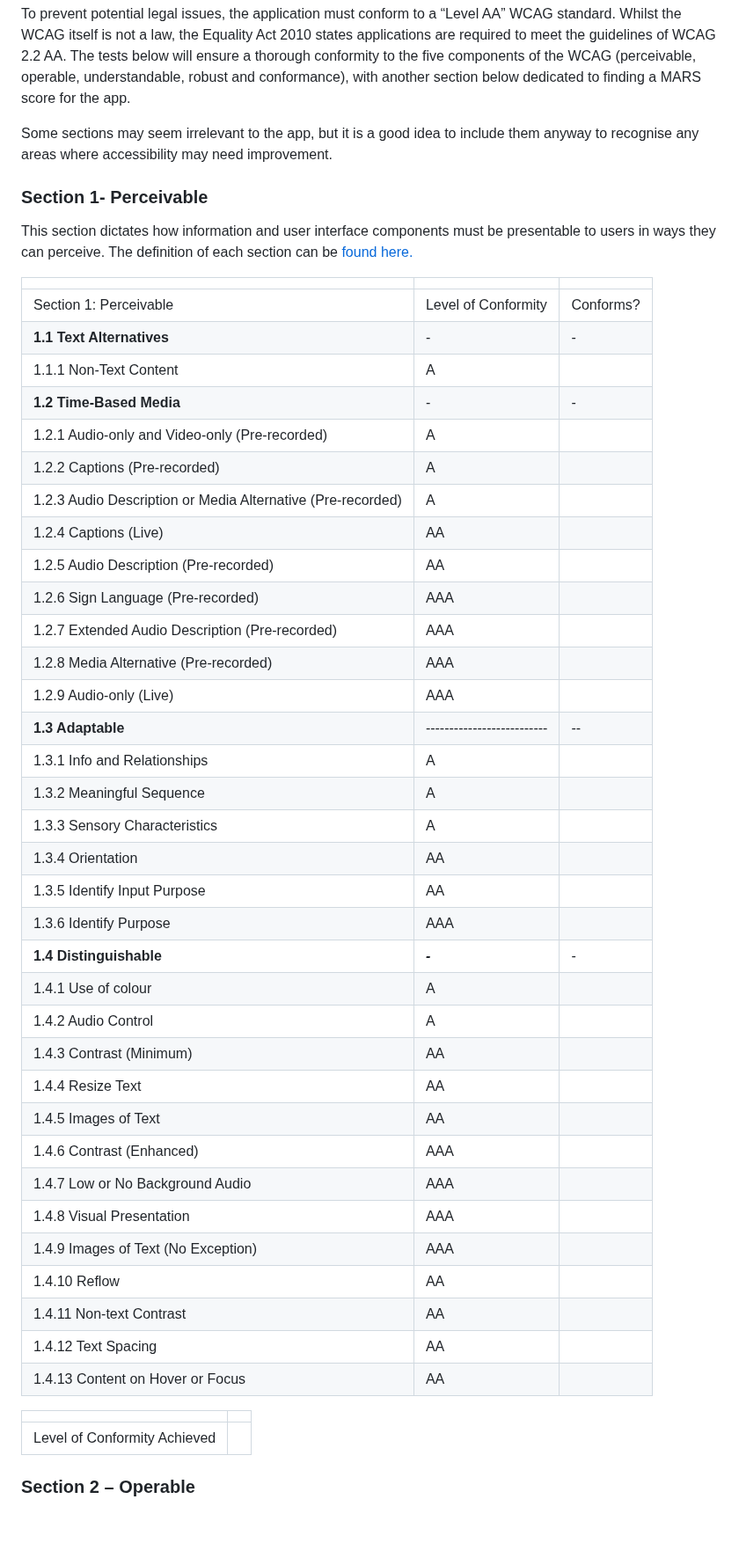
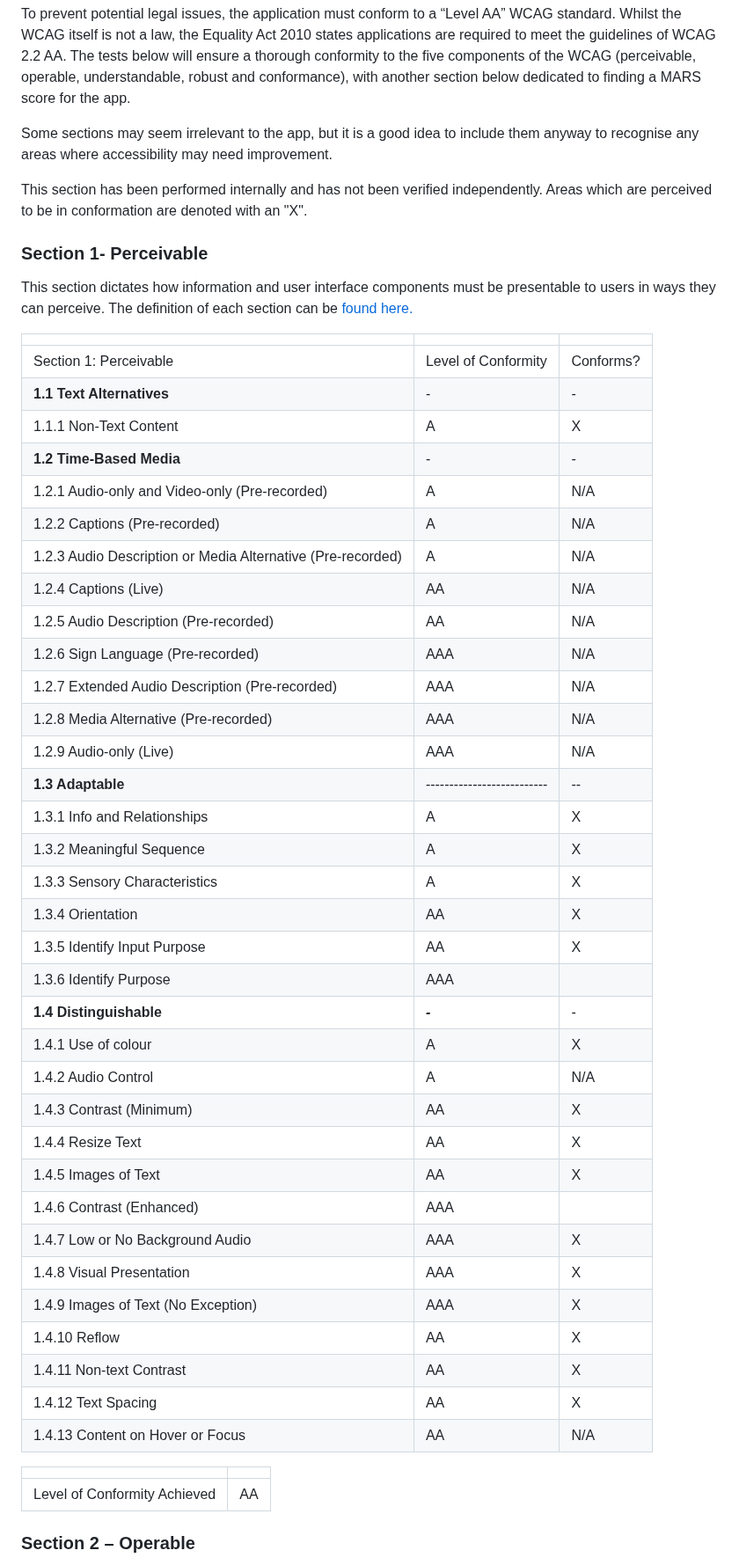
Before and after one commit to jamesdeal89/UniCare, a Markdown page: docs/Usability/usability.md, the part around the change. Shown at 88% size. Drawn GitHub-style; blank space fills up the shorter version.

Commit message:
section 1 usability complete

```diff
--- a/docs/Usability/usability.md
+++ b/docs/Usability/usability.md
@@ -11,6 +11,8 @@ To prevent potential legal issues, the application must conform to a “Level AA
 
 Some sections may seem irrelevant to the app, but it is a good idea to include them anyway to recognise any areas where accessibility may need improvement.
 
+This section has been performed internally and has not been verified independently. Areas which are perceived to be in conformation are denoted with an "X".
+
 ### Section 1- Perceivable
 
 This section dictates how information and user interface components must be presentable to users in ways they can perceive. The definition of each section can be [found here.](https://www.w3.org/TR/WCAG22/#abstract)
@@ -19,42 +21,42 @@ This section dictates how information and user interface components must be pres
 |----|----|----|
 | Section 1: Perceivable | Level of Conformity | Conforms? |
 | **1.1 Text Alternatives** | \- | \- |
-| 1.1.1 Non-Text Content | A |  |
+| 1.1.1 Non-Text Content | A | X |
 | **1.2 Time-Based Media** | \- | \- |
-| 1.2.1 Audio-only and Video-only (Pre-recorded) | A |  |
-| 1.2.2 Captions (Pre-recorded) | A |  |
-| 1.2.3 Audio Description or Media Alternative (Pre-recorded) | A |  |
-| 1.2.4 Captions (Live) | AA |  |
-| 1.2.5 Audio Description (Pre-recorded) | AA |  |
-| 1.2.6 Sign Language (Pre-recorded) | AAA |  |
-| 1.2.7 Extended Audio Description (Pre-recorded) | AAA |  |
-| 1.2.8 Media Alternative (Pre-recorded) | AAA |  |
-| 1.2.9 Audio-only (Live) | AAA |  |
+| 1.2.1 Audio-only and Video-only (Pre-recorded) | A | N/A |
+| 1.2.2 Captions (Pre-recorded) | A | N/A |
+| 1.2.3 Audio Description or Media Alternative (Pre-recorded) | A | N/A |
+| 1.2.4 Captions (Live) | AA | N/A |
+| 1.2.5 Audio Description (Pre-recorded) | AA | N/A |
+| 1.2.6 Sign Language (Pre-recorded) | AAA | N/A |
+| 1.2.7 Extended Audio Description (Pre-recorded) | AAA | N/A |
+| 1.2.8 Media Alternative (Pre-recorded) | AAA | N/A |
+| 1.2.9 Audio-only (Live) | AAA | N/A |
 | **1.3 Adaptable** | \-------------------------- | -- |
-| 1.3.1 Info and Relationships | A |  |
-| 1.3.2 Meaningful Sequence | A |  |
-| 1.3.3 Sensory Characteristics | A |  |
-| 1.3.4 Orientation | AA |  |
-| 1.3.5 Identify Input Purpose | AA |  |
+| 1.3.1 Info and Relationships | A | X |
+| 1.3.2 Meaningful Sequence | A | X |
+| 1.3.3 Sensory Characteristics | A | X |
+| 1.3.4 Orientation | AA | X |
+| 1.3.5 Identify Input Purpose | AA | X |
 | 1.3.6 Identify Purpose | AAA |  |
 | **1.4 Distinguishable** | ***-*** | \- |
-| 1.4.1 Use of colour | A |  |
-| 1.4.2 Audio Control | A |  |
-| 1.4.3 Contrast (Minimum) | AA |  |
-| 1.4.4 Resize Text | AA |  |
-| 1.4.5 Images of Text | AA |  |
+| 1.4.1 Use of colour | A | X |
+| 1.4.2 Audio Control | A | N/A |
+| 1.4.3 Contrast (Minimum) | AA | X |
+| 1.4.4 Resize Text | AA | X |
+| 1.4.5 Images of Text | AA | X |
 | 1.4.6 Contrast (Enhanced) | AAA |  |
-| 1.4.7 Low or No Background Audio | AAA |  |
-| 1.4.8 Visual Presentation | AAA |  |
-| 1.4.9 Images of Text (No Exception) | AAA |  |
-| 1.4.10 Reflow | AA |  |
-| 1.4.11 Non-text Contrast | AA |  |
-| 1.4.12 Text Spacing | AA |  |
-| 1.4.13 Content on Hover or Focus | AA |  |
+| 1.4.7 Low or No Background Audio | AAA | X |
+| 1.4.8 Visual Presentation | AAA | X |
+| 1.4.9 Images of Text (No Exception) | AAA | X |
+| 1.4.10 Reflow | AA | X |
+| 1.4.11 Non-text Contrast | AA | X |
+| 1.4.12 Text Spacing | AA | X |
+| 1.4.13 Content on Hover or Focus | AA | N/A |
 
-|                              |     |
-|------------------------------|-----|
-| Level of Conformity Achieved |     |
+|                              |      |
+| ---------------------------- | ---- |
+| Level of Conformity Achieved | AA   |
 
 ### Section 2 – Operable
 
```
